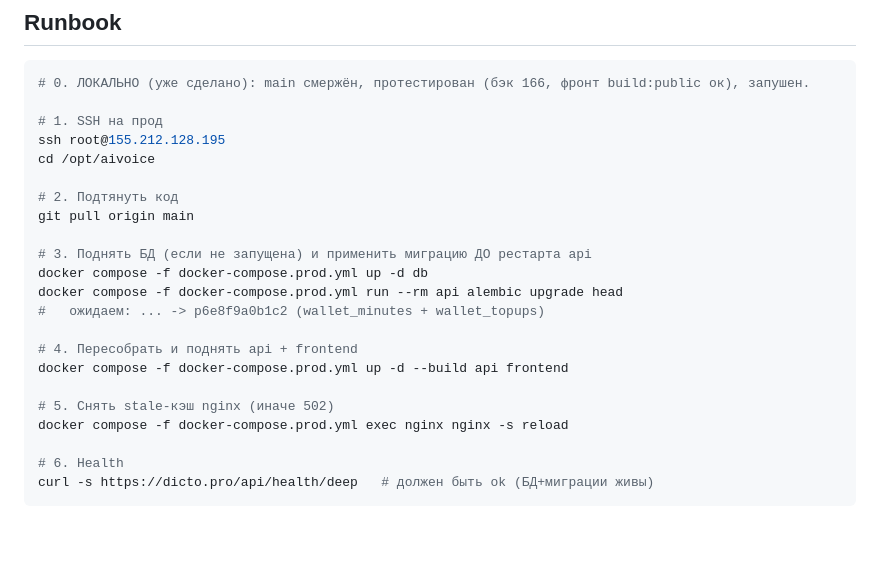
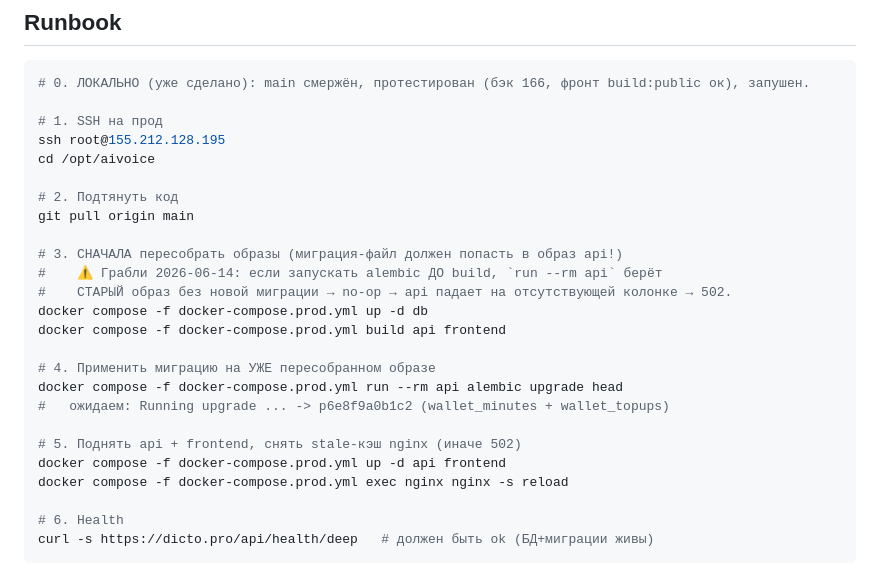
Before and after one commit to ExecuteTyT/AI_transcriber, a Markdown page: docs/deploy-wallet-monetization.md, the part around the change. Rendered like a GitHub page; blank space fills up the shorter version.

Commit message:
docs: fix deploy runbook order (build before migrate)
Co-Authored-By: Claude Opus 4.8 <noreply@anthropic.com>

```diff
--- a/docs/deploy-wallet-monetization.md
+++ b/docs/deploy-wallet-monetization.md
@@ -30,15 +30,18 @@ cd /opt/aivoice
 # 2. Подтянуть код
 git pull origin main
 
-# 3. Поднять БД (если не запущена) и применить миграцию ДО рестарта api
+# 3. СНАЧАЛА пересобрать образы (миграция-файл должен попасть в образ api!)
+#    ⚠️ Грабли 2026-06-14: если запускать alembic ДО build, `run --rm api` берёт
+#    СТАРЫЙ образ без новой миграции → no-op → api падает на отсутствующей колонке → 502.
 docker compose -f docker-compose.prod.yml up -d db
+docker compose -f docker-compose.prod.yml build api frontend
+
+# 4. Применить миграцию на УЖЕ пересобранном образе
 docker compose -f docker-compose.prod.yml run --rm api alembic upgrade head
-#   ожидаем: ... -> p6e8f9a0b1c2 (wallet_minutes + wallet_topups)
+#   ожидаем: Running upgrade ... -> p6e8f9a0b1c2 (wallet_minutes + wallet_topups)
 
-# 4. Пересобрать и поднять api + frontend
-docker compose -f docker-compose.prod.yml up -d --build api frontend
-
-# 5. Снять stale-кэш nginx (иначе 502)
+# 5. Поднять api + frontend, снять stale-кэш nginx (иначе 502)
+docker compose -f docker-compose.prod.yml up -d api frontend
 docker compose -f docker-compose.prod.yml exec nginx nginx -s reload
 
 # 6. Health
```
